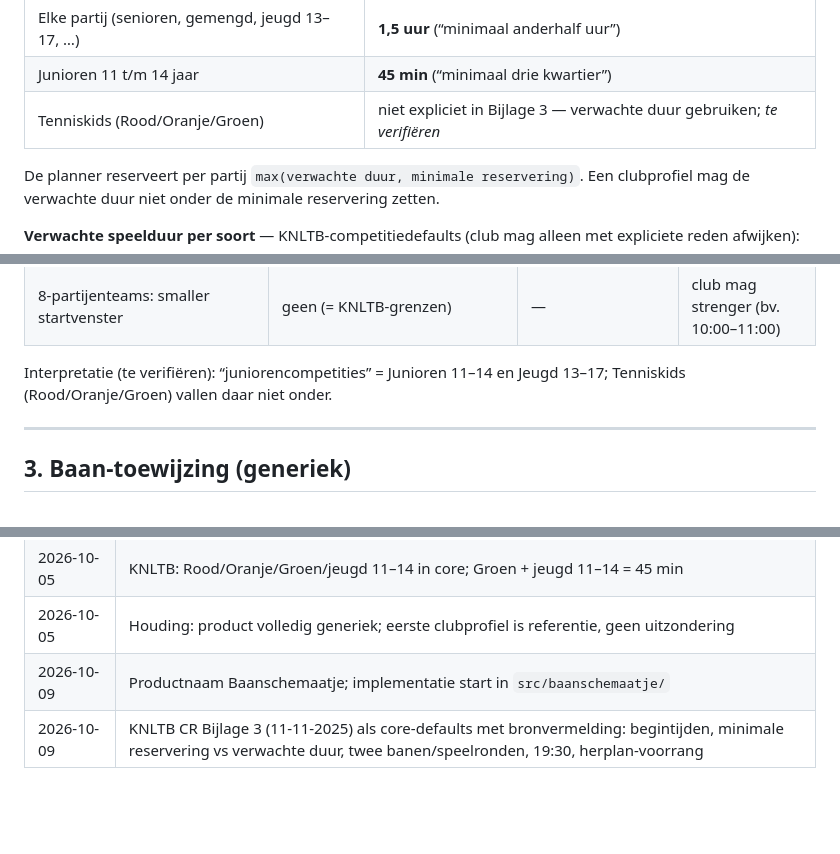
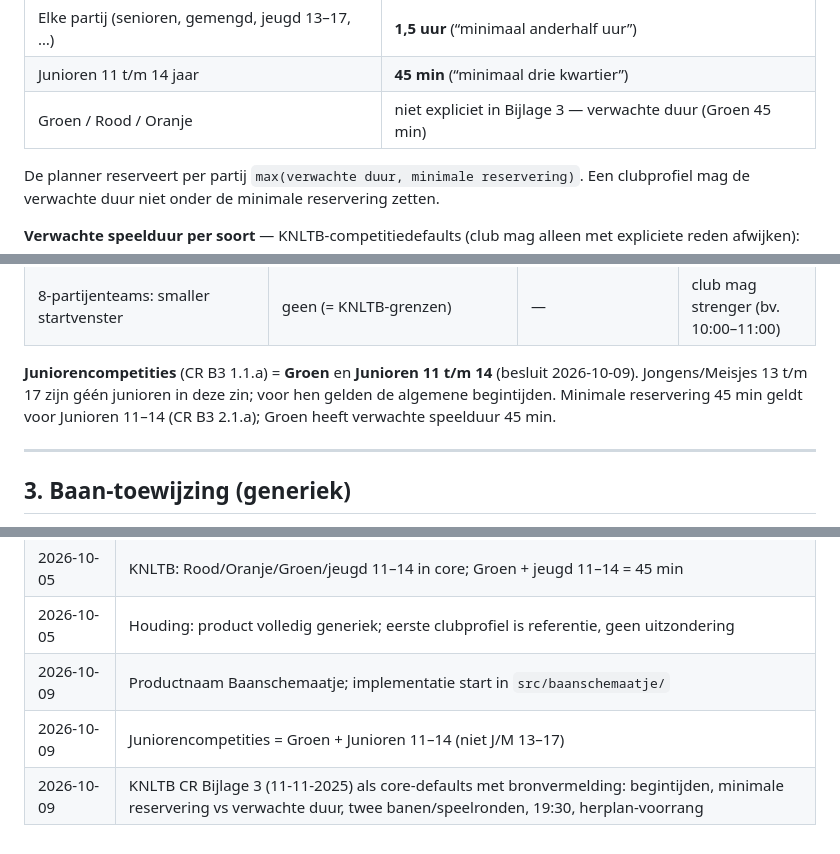
Before and after one commit to koenvanwijk/baanschema-ortools, a Markdown page: docs/SPEC-core.md, 3 parts joined by grey strips. GitHub-like rendering; blank space fills up the shorter version.

Commit message:
Docs: juniorencompetities = Groen + 11-14, Mierlo junioren <= 13:00, ROADMAP issue reisafstand (80 km-regel)

```diff
--- a/docs/SPEC-core.md
+++ b/docs/SPEC-core.md
@@ -52,7 +52,7 @@ Regels gemarkeerd met **[CR B3 x.y]** komen uit het KNLTB Competitiereglement Te
 |---|---|
 | Elke partij (senioren, gemengd, jeugd 13–17, …) | **1,5 uur** (“minimaal anderhalf uur”) |
 | Junioren 11 t/m 14 jaar | **45 min** (“minimaal drie kwartier”) |
-| Tenniskids (Rood/Oranje/Groen) | niet expliciet in Bijlage 3 — verwachte duur gebruiken; *te verifiëren* |
+| Groen / Rood / Oranje | niet expliciet in Bijlage 3 — verwachte duur (Groen 45 min) |
 
 De planner reserveert per partij `max(verwachte duur, minimale reservering)`. Een clubprofiel mag de verwachte duur niet onder de minimale reservering zetten.
 
@@ -85,7 +85,7 @@ De planner reserveert per partij `max(verwachte duur, minimale reservering)`. Ee
 | Eerste partij overige teams | ≤ 15:00 | zacht | product |
 | 8-partijenteams: smaller startvenster | geen (= KNLTB-grenzen) | — | club mag strenger (bv. 10:00–11:00) |
 
-Interpretatie (te verifiëren): “juniorencompetities” = Junioren 11–14 en Jeugd 13–17; Tenniskids (Rood/Oranje/Groen) vallen daar niet onder.
+**Juniorencompetities** (CR B3 1.1.a) = **Groen** en **Junioren 11 t/m 14** (besluit 2026-10-09). Jongens/Meisjes 13 t/m 17 zijn géén junioren in deze zin; voor hen gelden de algemene begintijden. Minimale reservering 45 min geldt voor Junioren 11–14 (CR B3 2.1.a); Groen heeft verwachte speelduur 45 min.
 
 ---
 
@@ -166,4 +166,5 @@ Huidige code volgt vooral **B**. Eerdere clubdocumentatie neigt naar **A**.
 | 2026-10-05 | KNLTB: Rood/Oranje/Groen/jeugd 11–14 in core; Groen + jeugd 11–14 = 45 min |
 | 2026-10-05 | Houding: product volledig generiek; eerste clubprofiel is referentie, geen uitzondering |
 | 2026-10-09 | Productnaam Baanschemaatje; implementatie start in `src/baanschemaatje/` |
+| 2026-10-09 | Juniorencompetities = Groen + Junioren 11–14 (niet J/M 13–17) |
 | 2026-10-09 | KNLTB CR Bijlage 3 (11-11-2025) als core-defaults met bronvermelding: begintijden, minimale reservering vs verwachte duur, twee banen/speelronden, 19:30, herplan-voorrang |
```
Also changed, not shown: ROADMAP.md (+1 -0 lines), docs/SPEC-mierlo.md (+1 -0 lines).
